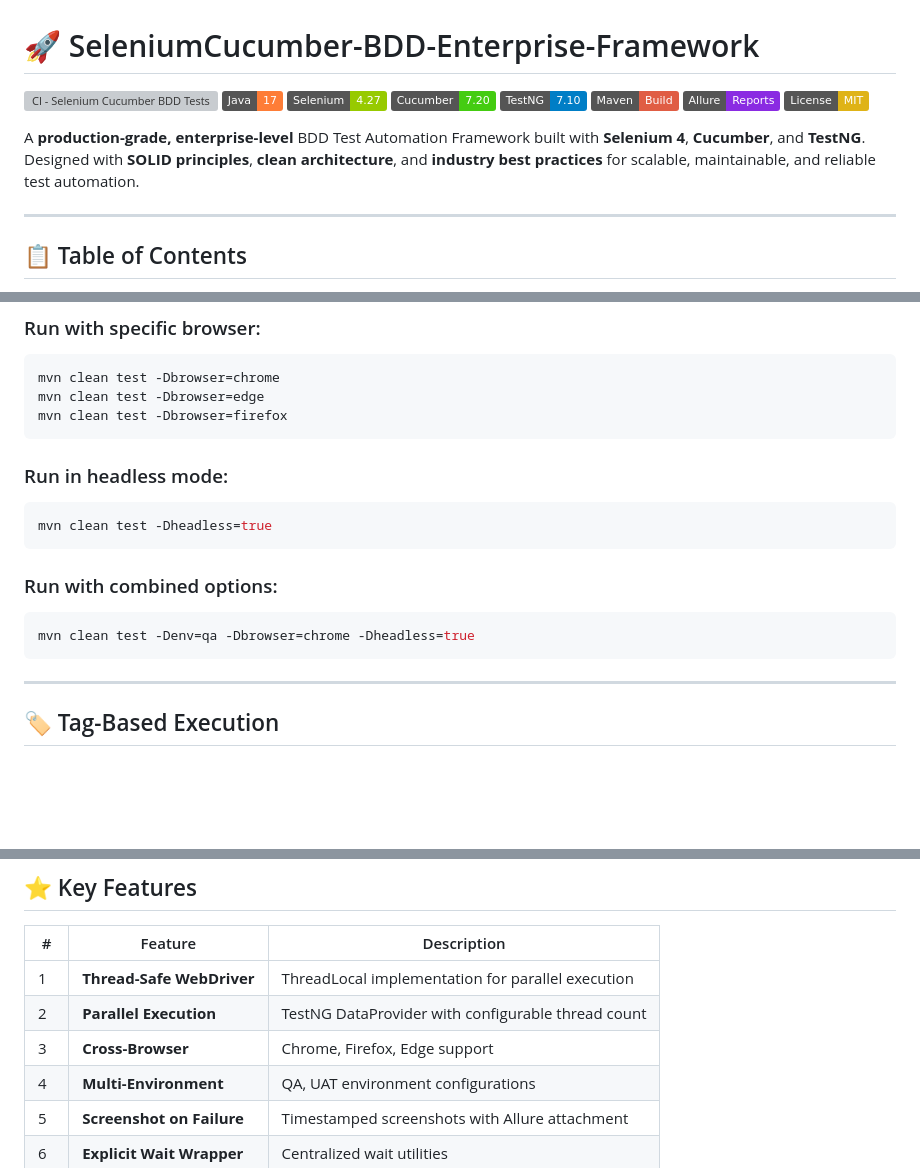
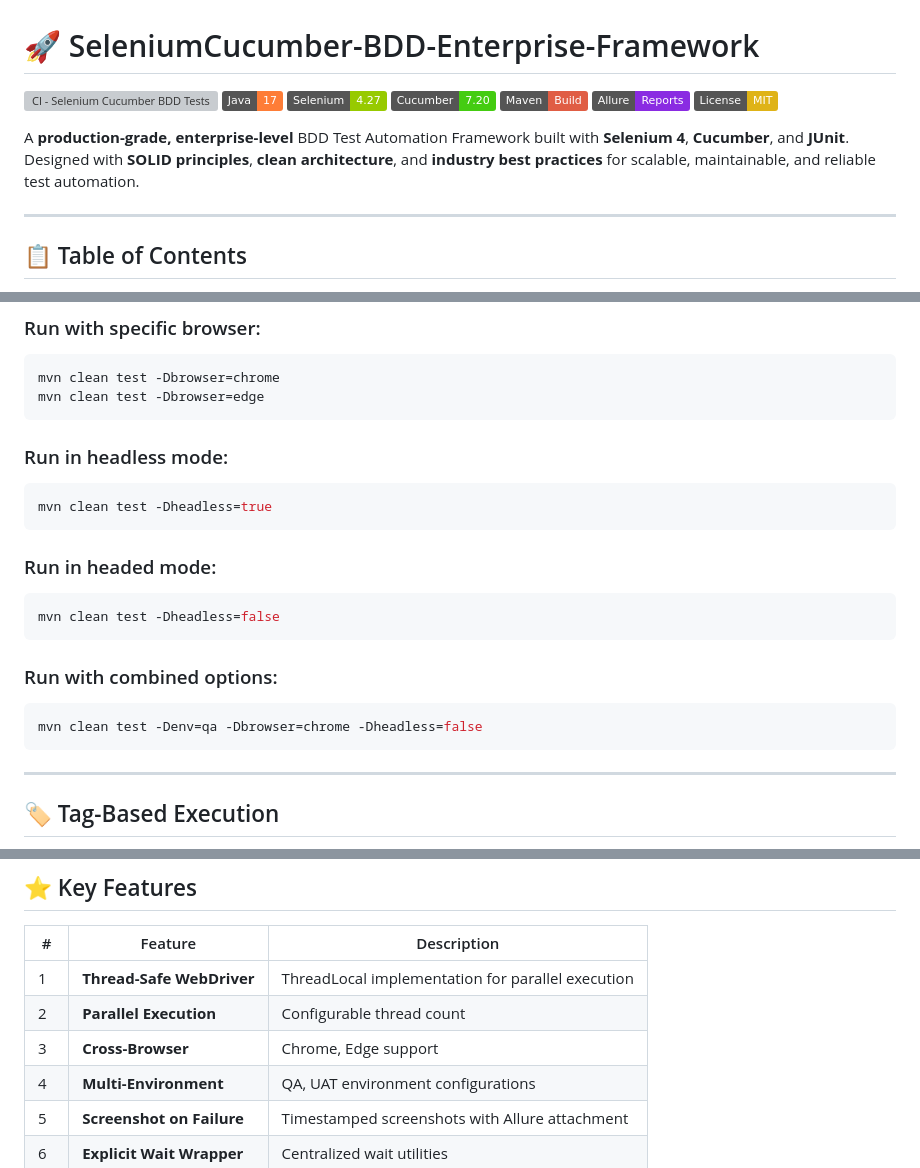
Before and after one commit to wbandara-tech/SeleniumCucumber-BDD-Enterprise-Framework, a Markdown page: README.md, 3 parts joined by grey strips. GitHub-like rendering; badges without logos; blank space fills up the shorter version; grey boxes are pictures that could not be loaded.

````diff
--- a/README.md
+++ b/README.md
@@ -4,12 +4,11 @@
 ![Java](https://img.shields.io/badge/Java-17-orange?logo=openjdk)
 ![Selenium](https://img.shields.io/badge/Selenium-4.27-green?logo=selenium)
 ![Cucumber](https://img.shields.io/badge/Cucumber-7.20-brightgreen?logo=cucumber)
-![TestNG](https://img.shields.io/badge/TestNG-7.10-blue)
 ![Maven](https://img.shields.io/badge/Maven-Build-red?logo=apachemaven)
 ![Allure](https://img.shields.io/badge/Allure-Reports-blueviolet)
 ![License](https://img.shields.io/badge/License-MIT-yellow)
 
-A **production-grade, enterprise-level** BDD Test Automation Framework built with **Selenium 4**, **Cucumber**, and **TestNG**. Designed with **SOLID principles**, **clean architecture**, and **industry best practices** for scalable, maintainable, and reliable test automation.
+A **production-grade, enterprise-level** BDD Test Automation Framework built with **Selenium 4**, **Cucumber**, and **JUnit**. Designed with **SOLID principles**, **clean architecture**, and **industry best practices** for scalable, maintainable, and reliable test automation.
 
 ---
 
@@ -207,7 +205,6 @@ mvn clean test -Denv=uat
 ```bash
 mvn clean test -Dbrowser=chrome
 mvn clean test -Dbrowser=edge
-mvn clean test -Dbrowser=firefox
 ```
 
 ### Run in headless mode:
@@ -215,9 +212,14 @@ mvn clean test -Dbrowser=firefox
 mvn clean test -Dheadless=true
 ```
 
+### Run in headed mode:
+```bash
+mvn clean test -Dheadless=false
+```
+
 ### Run with combined options:
 ```bash
-mvn clean test -Denv=qa -Dbrowser=chrome -Dheadless=true
+mvn clean test -Denv=qa -Dbrowser=chrome -Dheadless=false
 ```
 
 ---
@@ -311,8 +313,8 @@ Reports are available in:
 | # | Feature | Description |
 |---|---|---|
 | 1 | **Thread-Safe WebDriver** | ThreadLocal implementation for parallel execution |
-| 2 | **Parallel Execution** | TestNG DataProvider with configurable thread count |
-| 3 | **Cross-Browser** | Chrome, Firefox, Edge support |
+| 2 | **Parallel Execution** | Configurable thread count |
+| 3 | **Cross-Browser** | Chrome, Edge support |
 | 4 | **Multi-Environment** | QA, UAT environment configurations |
 | 5 | **Screenshot on Failure** | Timestamped screenshots with Allure attachment |
 | 6 | **Explicit Wait Wrapper** | Centralized wait utilities |
````
Also changed, not shown: other parts of README.md (+2 -3 lines).
